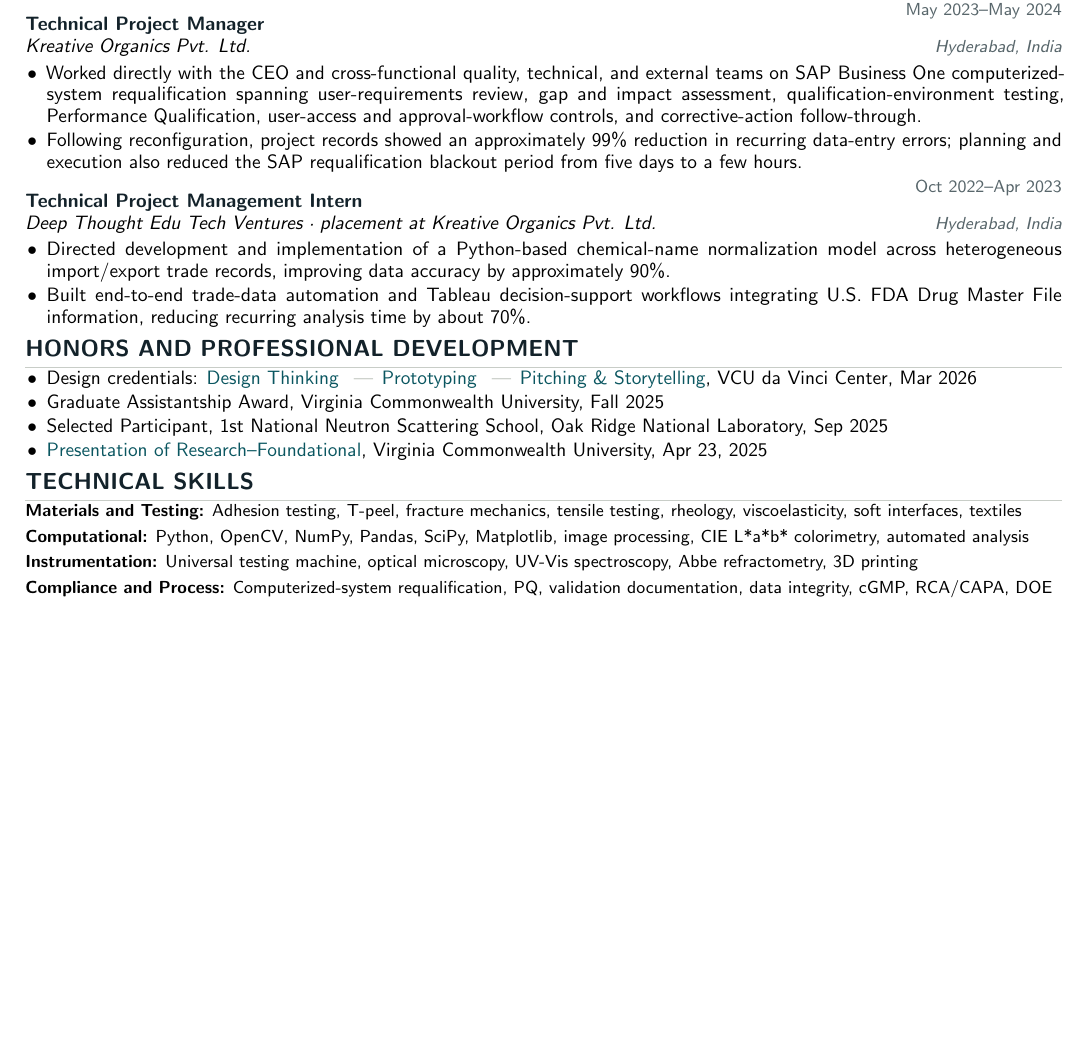
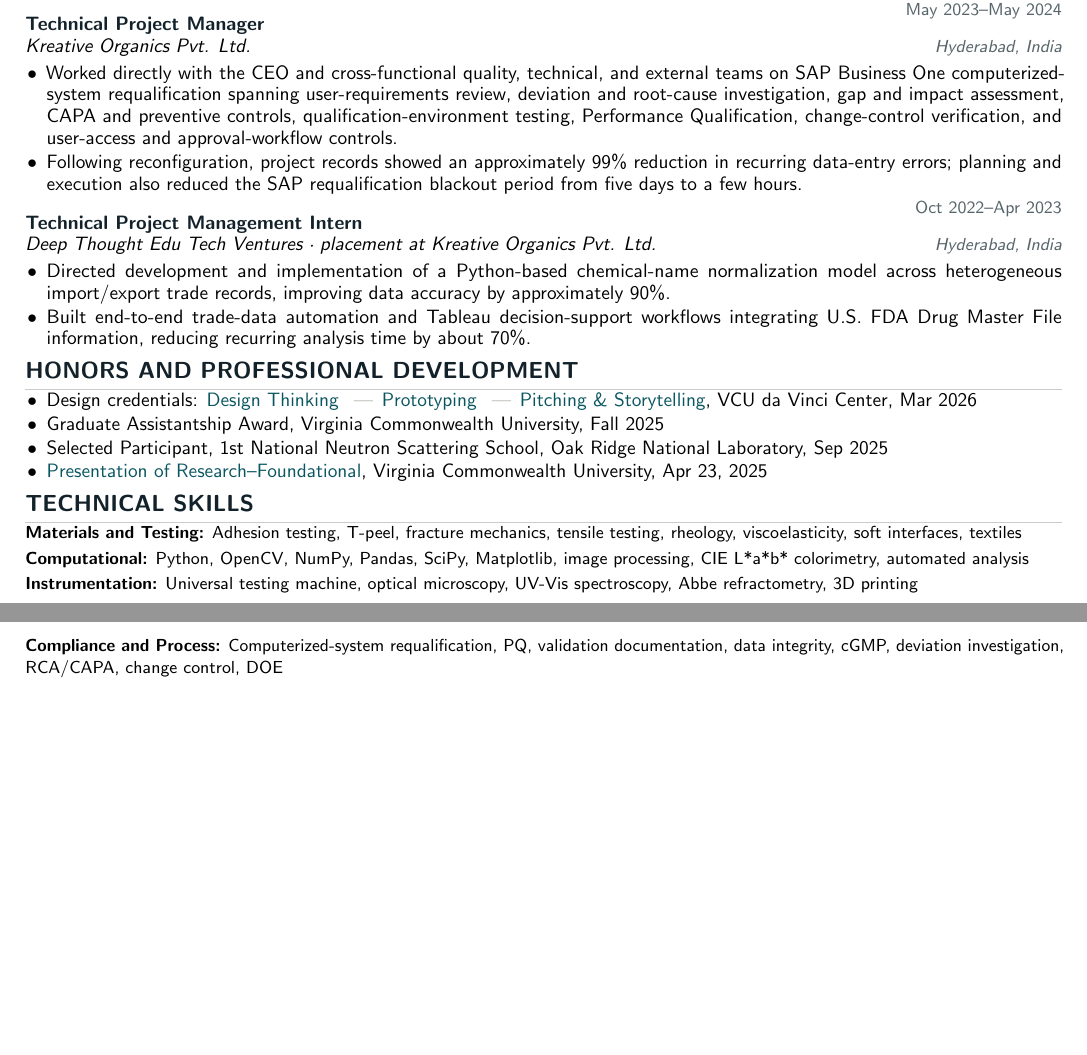
Before and after one commit to kbhalajiyadav/portfolio, a LaTeX CV (cv/generated/bhalaji_cv.tex): part of page 2 of 2 before the commit and two parts of pages 2 and 3 of 3 after it, the two joined at a grey line, cut so that both start at the same text, the shorter picture padded with empty space. Compiled offline with pdfLaTeX.

Commit message:
Sync generated CV with SAP validation evidence

```diff
--- a/cv/generated/bhalaji_cv.tex
+++ b/cv/generated/bhalaji_cv.tex
@@ -140,7 +140,7 @@
 \section{Industry Experience}
 \entry{Technical Project Manager}{May 2023–May 2024}{Kreative Organics Pvt. Ltd.}{Hyderabad, India}
 \begin{itemize}
-  \item Worked directly with the CEO and cross-functional quality, technical, and external teams on SAP Business One computerized-system requalification spanning user-requirements review, gap and impact assessment, qualification-environment testing, Performance Qualification, user-access and approval-workflow controls, and corrective-action follow-through.
+  \item Worked directly with the CEO and cross-functional quality, technical, and external teams on SAP Business One computerized-system requalification spanning user-requirements review, deviation and root-cause investigation, gap and impact assessment, CAPA and preventive controls, qualification-environment testing, Performance Qualification, change-control verification, and user-access and approval-workflow controls.
   \item Following reconfiguration, project records showed an approximately 99\% reduction in recurring data-entry errors; planning and execution also reduced the SAP requalification blackout period from five days to a few hours.
 \end{itemize}
 
@@ -164,7 +164,7 @@
 {\small \textbf{Materials and Testing:} Adhesion testing, T-peel, fracture mechanics, tensile testing, rheology, viscoelasticity, soft interfaces, textiles\\[2pt]
 \textbf{Computational:} Python, OpenCV, NumPy, Pandas, SciPy, Matplotlib, image processing, CIE L*a*b* colorimetry, automated analysis\\[2pt]
 \textbf{Instrumentation:} Universal testing machine, optical microscopy, UV-Vis spectroscopy, Abbe refractometry, 3D printing\\[2pt]
-\textbf{Compliance and Process:} Computerized-system requalification, PQ, validation documentation, data integrity, cGMP, RCA/CAPA, DOE}
+\textbf{Compliance and Process:} Computerized-system requalification, PQ, validation documentation, data integrity, cGMP, deviation investigation, RCA/CAPA, change control, DOE}
 
 
 \end{document}
```
